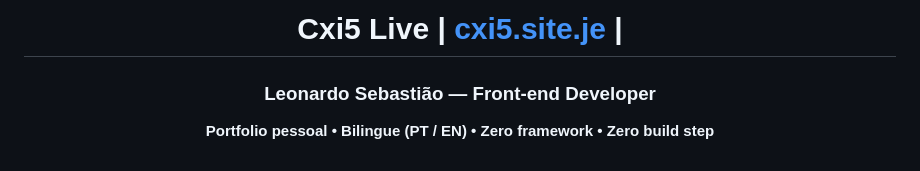
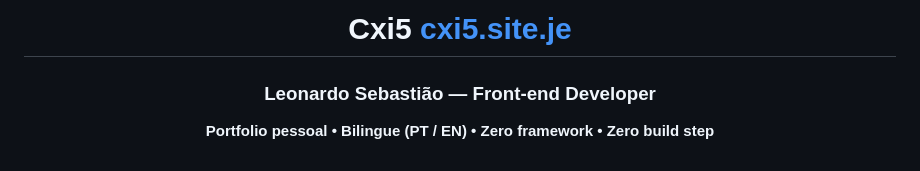
Before and after one commit to cxi5/Portifolio, a Markdown page: README.md, the part around the change. Rendered like a GitHub page.

Commit message:
Update project title in README
Removed the 'Live' label from the project title in README.

```diff
--- a/README.md
+++ b/README.md
@@ -1,6 +1,6 @@
 <div align="center">
 
-# Cxi5 **Live** | [cxi5.site.je](https://cxi5.site.je/) |
+# Cxi5 [cxi5.site.je](https://cxi5.site.je/)
 
 ### Leonardo Sebastião — Front-end Developer
 
```
